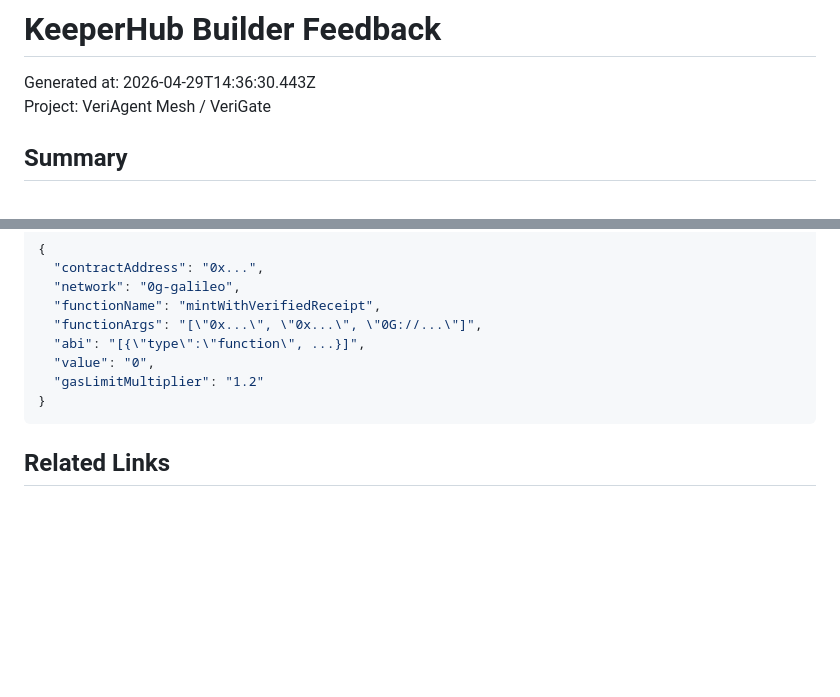
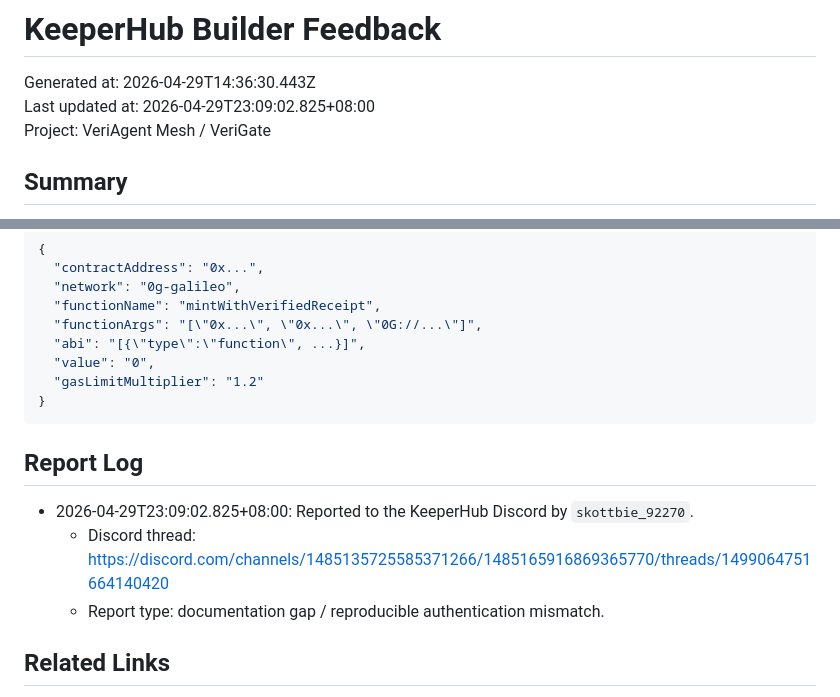
Before and after one commit to Skottbie/VeriGate, a Markdown page: docs/keeperhub-builder-feedback.md, 2 parts joined by grey strips. Drawn GitHub-style; blank space fills up the shorter version.

Commit message:
docs: record KeeperHub Discord feedback report

````diff
--- a/docs/keeperhub-builder-feedback.md
+++ b/docs/keeperhub-builder-feedback.md
@@ -1,6 +1,7 @@
 # KeeperHub Builder Feedback
 
 Generated at: 2026-04-29T14:36:30.443Z
+Last updated at: 2026-04-29T23:09:02.825+08:00
 Project: VeriAgent Mesh / VeriGate
 
 ## Summary
@@ -154,6 +155,12 @@ The request body is encoded according to the Direct Execution schema:
 }
 ```
 
+## Report Log
+
+- 2026-04-29T23:09:02.825+08:00: Reported to the KeeperHub Discord by `skottbie_92270`.
+  - Discord thread: https://discord.com/channels/1485135725585371266/1485165916869365770/threads/1499064751664140420
+  - Report type: documentation gap / reproducible authentication mismatch.
+
 ## Related Links
 
 - KeeperHub Authentication docs: https://docs.keeperhub.com/api/authentication
````
